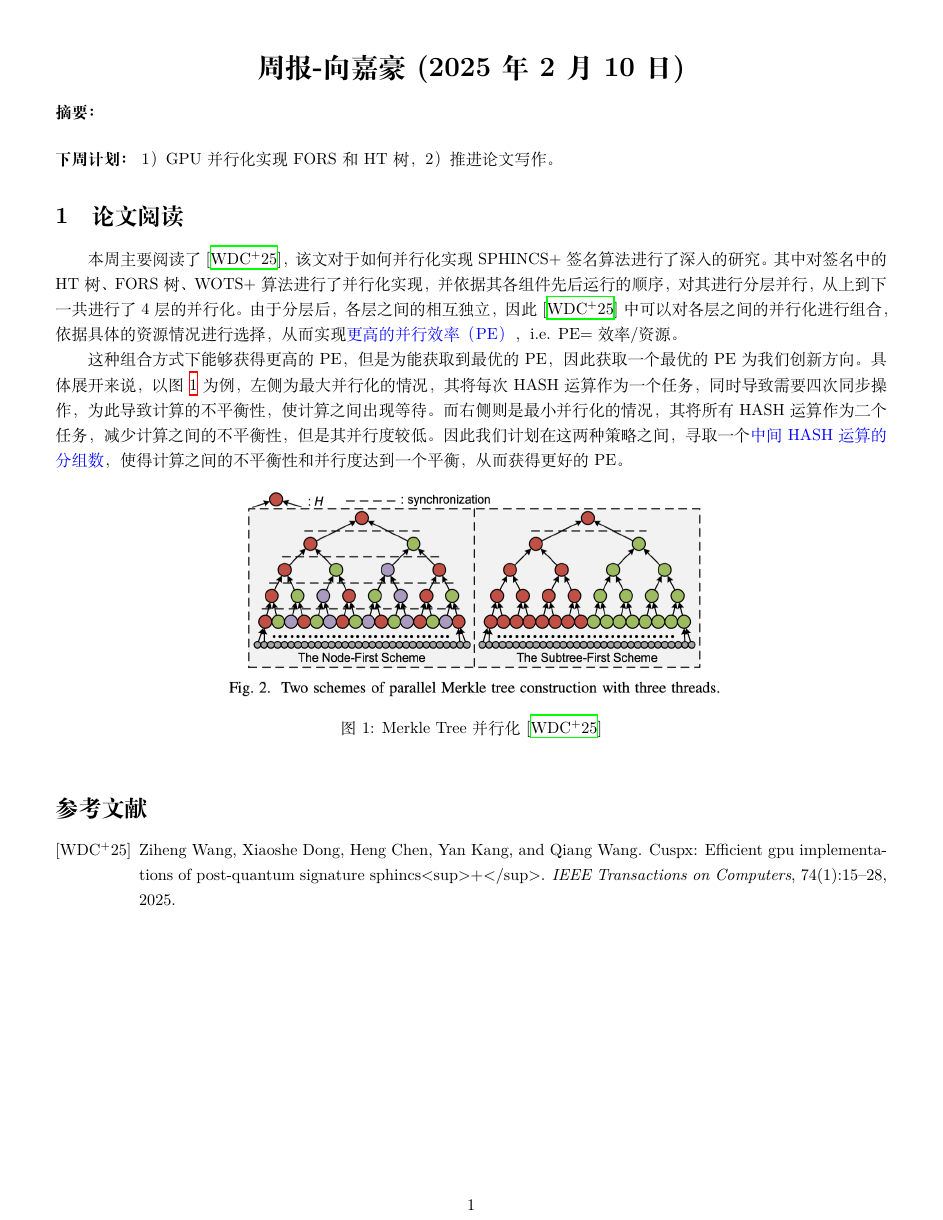
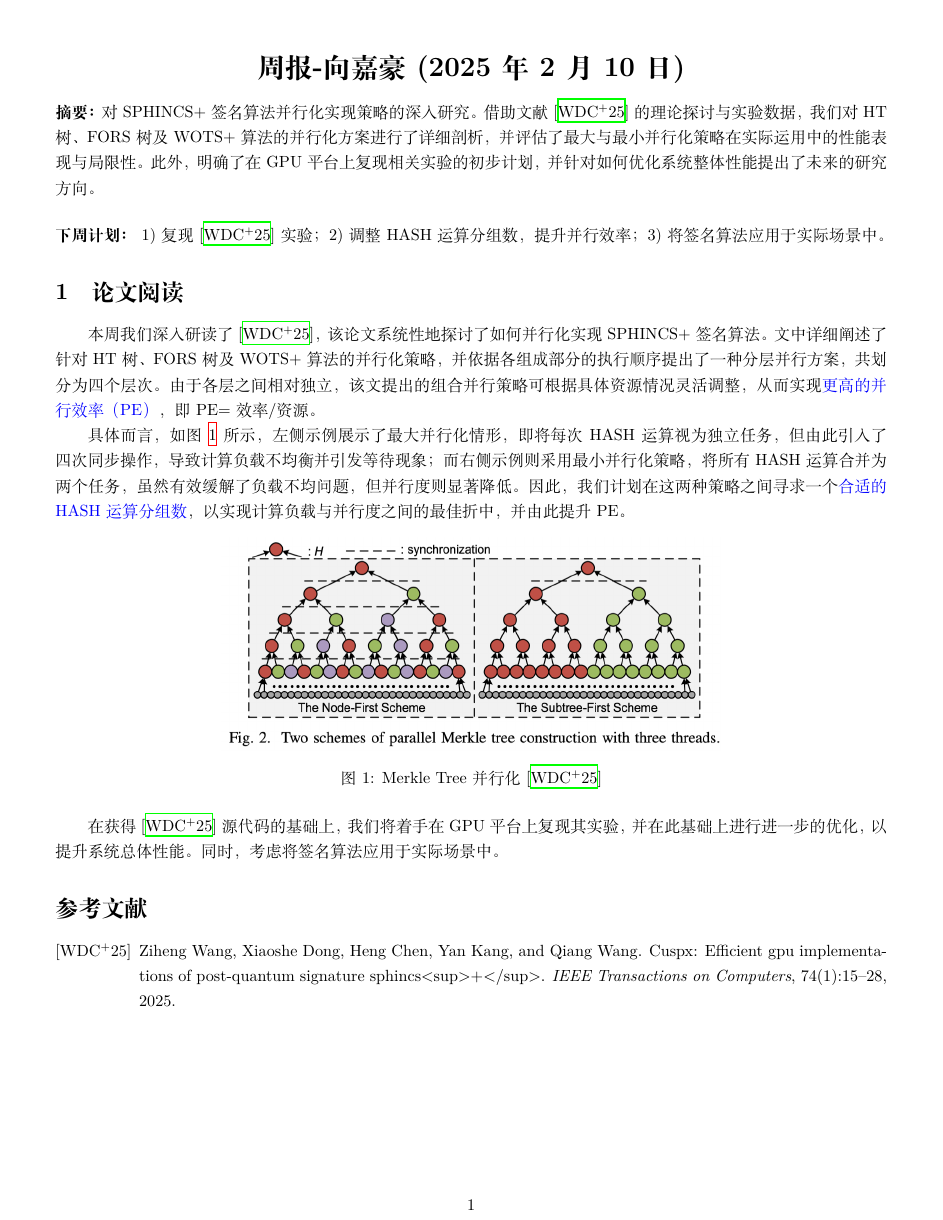
Before and after one commit to jiahaoxiang2000/weekly_report, LaTeX slides (2025/02/2025-02-10.tex): the whole page. Compiled offline with XeLaTeX; a missing font is replaced by an installed copy or a similar font.

Commit message:
docs: update February 10, 2025 report with detailed analysis of SPHINCS+ parallelization strategies and future plans

```diff
--- a/2025/02/2025-02-10.tex
+++ b/2025/02/2025-02-10.tex
@@ -2,24 +2,26 @@
 \begin{document}
 \maketitle
 
-\noindent \textbf{摘要：}
+\noindent \textbf{摘要：} 对SPHINCS+签名算法并行化实现策略的深入研究。借助文献 \cite{Wang2025} 的理论探讨与实验数据，我们对HT树、FORS树及WOTS+算法的并行化方案进行了详细剖析，并评估了最大与最小并行化策略在实际运用中的性能表现与局限性。此外，明确了在GPU平台上复现相关实验的初步计划，并针对如何优化系统整体性能提出了未来的研究方向。
 
 \vskip 0.5cm
 
-\noindent \textbf{下周计划：} 1）GPU并行化实现FORS和HT树，2）推进论文写作。
+\noindent \textbf{下周计划：} 1) 复现 \cite{Wang2025} 实验；2) 调整HASH运算分组数，提升并行效率；3) 将签名算法应用于实际场景中。
 
 \section{论文阅读}
 
-本周主要阅读了 \cite{Wang2025}，该文对于如何并行化实现SPHINCS+签名算法进行了深入的研究。其中对签名中的HT树、FORS树、WOTS+算法进行了并行化实现，并依据其各组件先后运行的顺序，对其进行分层并行，从上到下一共进行了4层的并行化。由于分层后，各层之间的相互独立，因此\cite{Wang2025}中可以对各层之间的并行化进行组合，依据具体的资源情况进行选择，从而实现\textcolor{blue}{更高的并行效率（PE）}，i.e. PE=效率/资源。
+本周我们深入研读了 \cite{Wang2025}，该论文系统性地探讨了如何并行化实现SPHINCS+签名算法。文中详细阐述了针对HT树、FORS树及WOTS+算法的并行化策略，并依据各组成部分的执行顺序提出了一种分层并行方案，共划分为四个层次。由于各层之间相对独立，该文提出的组合并行策略可根据具体资源情况灵活调整，从而实现\textcolor{blue}{更高的并行效率（PE）}，即 PE=效率/资源。
 
-这种组合方式下能够获得更高的PE，但是为能获取到最优的PE，因此获取一个最优的PE为我们创新方向。具体展开来说，以图 \ref{fig:merkle_tree_paralle} 为例，左侧为最大并行化的情况，其将每次HASH运算作为一个任务，同时导致需要四次同步操作，为此导致计算的不平衡性，使计算之间出现等待。而右侧则是最小并行化的情况，其将所有HASH运算作为二个任务，减少计算之间的不平衡性，但是其并行度较低。因此我们计划在这两种策略之间，寻取一个\textcolor{blue}{中间HASH运算的分组数}，使得计算之间的不平衡性和并行度达到一个平衡，从而获得更好的PE。
+具体而言，如图 \ref{fig:merkle_tree_paralle} 所示，左侧示例展示了最大并行化情形，即将每次HASH运算视为独立任务，但由此引入了四次同步操作，导致计算负载不均衡并引发等待现象；而右侧示例则采用最小并行化策略，将所有HASH运算合并为两个任务，虽然有效缓解了负载不均问题，但并行度则显著降低。因此，我们计划在这两种策略之间寻求一个\textcolor{blue}{合适的HASH运算分组数}，以实现计算负载与并行度之间的最佳折中，并由此提升PE。
 
 \begin{figure}[!ht]
-  \centering
-  \includegraphics[width=0.6\textwidth]{./fig/merkle_tree_paralle.png}
-  \caption{Merkle Tree 并行化\cite{Wang2025}}
-  \label{fig:merkle_tree_paralle}
+\centering
+\includegraphics[width=0.6\textwidth]{./fig/merkle_tree_paralle.png}
+\caption{Merkle Tree 并行化\cite{Wang2025}}
+\label{fig:merkle_tree_paralle}
 \end{figure}
+
+在获得 \cite{Wang2025} 源代码的基础上，我们将着手在GPU平台上复现其实验，并在此基础上进行进一步的优化，以提升系统总体性能。同时，考虑将签名算法应用于实际场景中。
 
 \bibliographystyle{alpha}
 \bibliography{../../paper}
```
Also changed, not shown: 2025/02/2025-02-10.pdf.
